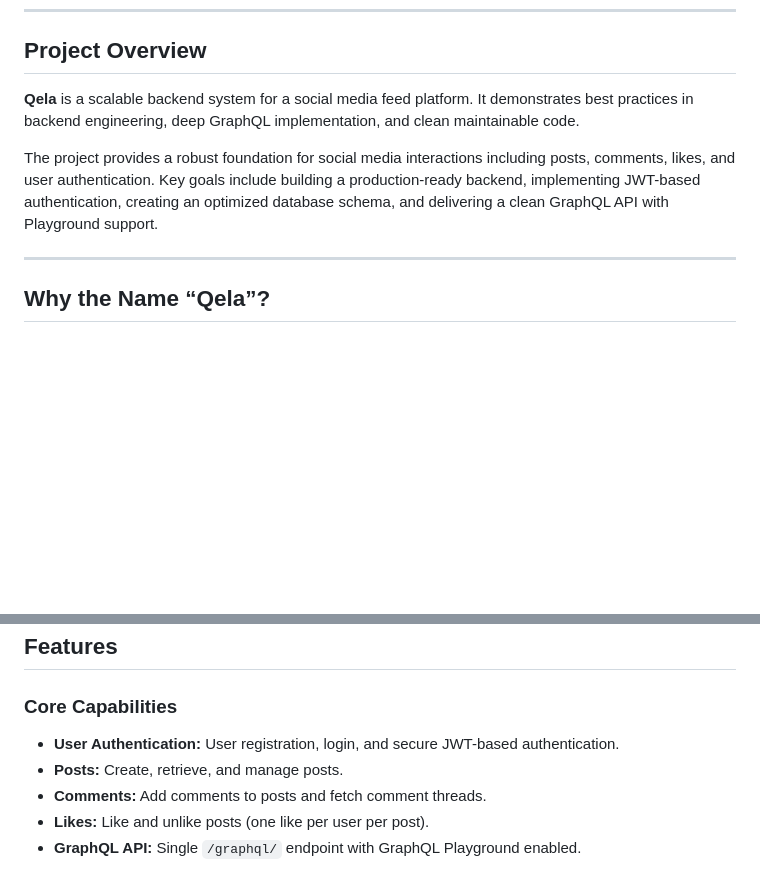
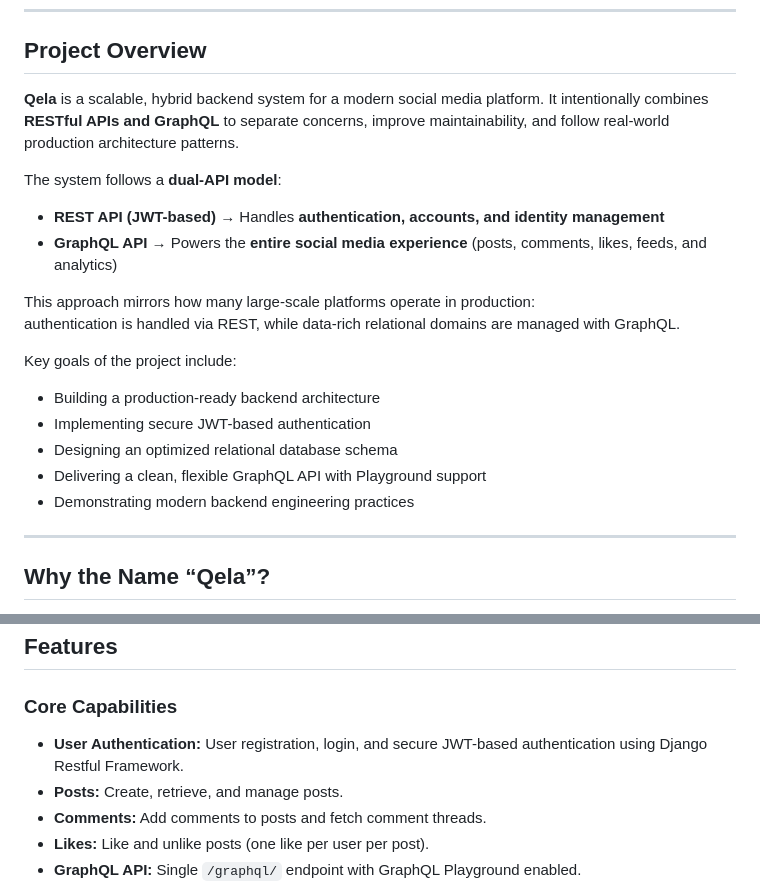
Before and after one commit to Stephen842/Qela, a Markdown page: README.md, 2 parts joined by grey strips. Drawn GitHub-style; blank space fills up the shorter version.

Commit message:
docs: update README file about project description

```diff
--- a/README.md
+++ b/README.md
@@ -14,9 +14,23 @@
 
 ## Project Overview
 
-**Qela** is a scalable backend system for a social media feed platform. It demonstrates best practices in backend engineering, deep GraphQL implementation, and clean maintainable code.
+**Qela** is a scalable, hybrid backend system for a modern social media platform. It intentionally combines **RESTful APIs and GraphQL** to separate concerns, improve maintainability, and follow real-world production architecture patterns.
 
-The project provides a robust foundation for social media interactions including posts, comments, likes, and user authentication. Key goals include building a production-ready backend, implementing JWT-based authentication, creating an optimized database schema, and delivering a clean GraphQL API with Playground support.
+The system follows a **dual-API model**:
+
+- **REST API (JWT-based)** → Handles **authentication, accounts, and identity management**
+- **GraphQL API** → Powers the **entire social media experience** (posts, comments, likes, feeds, and analytics)
+
+This approach mirrors how many large-scale platforms operate in production:
+authentication is handled via REST, while data-rich relational domains are managed with GraphQL.
+
+Key goals of the project include:
+
+- Building a production-ready backend architecture
+- Implementing secure JWT-based authentication
+- Designing an optimized relational database schema
+- Delivering a clean, flexible GraphQL API with Playground support
+- Demonstrating modern backend engineering practices
 
 ---
 
@@ -42,7 +56,7 @@ In essence, **Qela is not just a name** — it represents a backend engineered a
 
 ### Core Capabilities
 
-- **User Authentication:** User registration, login, and secure JWT-based authentication.
+- **User Authentication:** User registration, login, and secure JWT-based authentication using Django Restful Framework.
 - **Posts:** Create, retrieve, and manage posts.
 - **Comments:** Add comments to posts and fetch comment threads.
 - **Likes:** Like and unlike posts (one like per user per post).
```
